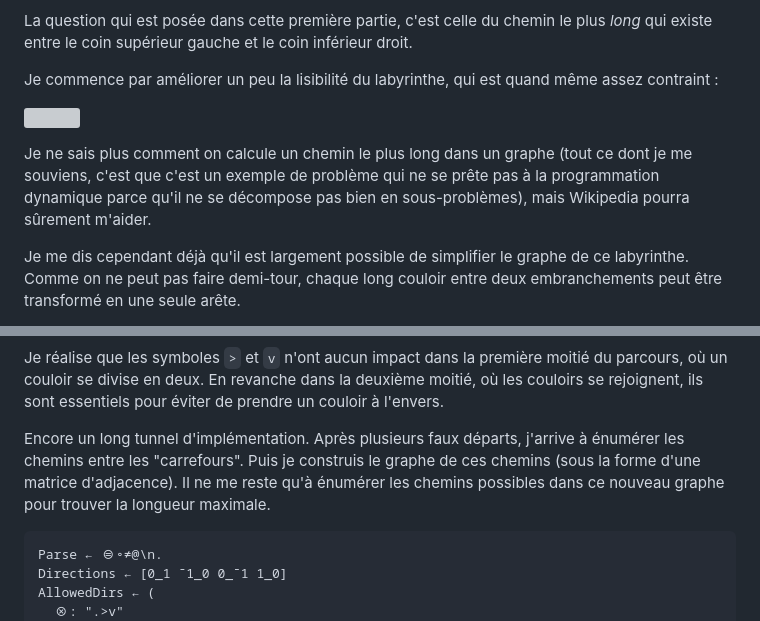
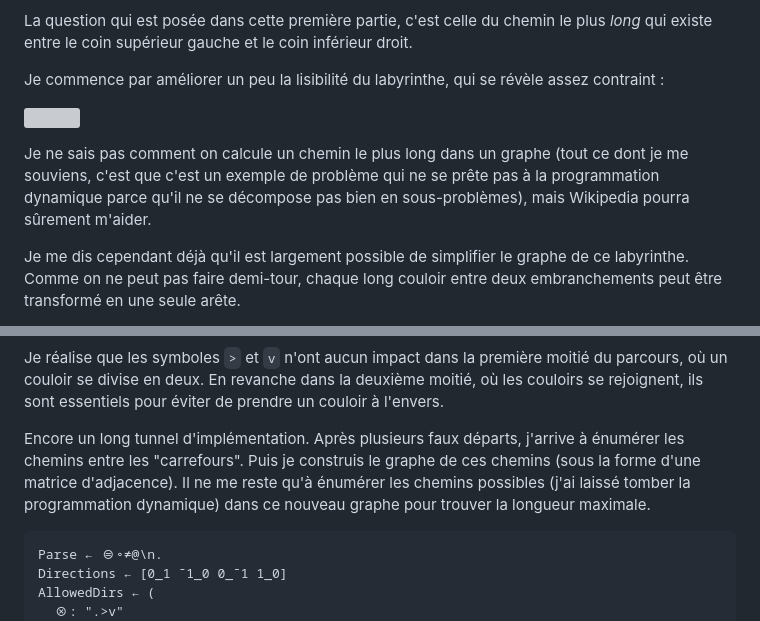
Before and after one commit to jonathanperret/aoc2023, a Markdown page: docs/blog/Jour 23.md, 2 parts joined by grey strips. Drawn GitHub-style; grey boxes are pictures that could not be loaded.

Commit message:
blog tweaks

````diff
--- a/docs/blog/Jour 23.md
+++ b/docs/blog/Jour 23.md
@@ -34,11 +34,11 @@ Les `#` sont des murs (enfin de la forêt mais bon). Les `>v` (il n'y a pas de `
 
 La question qui est posée dans cette première partie, c'est celle du chemin le plus _long_ qui existe entre le coin supérieur gauche et le coin inférieur droit.
 
-Je commence par améliorer un peu la lisibilité du labyrinthe, qui est quand même assez contraint :
+Je commence par améliorer un peu la lisibilité du labyrinthe, qui se révèle assez contraint :
 
 ![](day23.png)
 
-Je ne sais plus comment on calcule un chemin le plus long dans un graphe (tout ce dont je me souviens, c'est que c'est un exemple de problème qui ne se prête pas à la programmation dynamique parce qu'il ne se décompose pas bien en sous-problèmes), mais Wikipedia pourra sûrement m'aider.
+Je ne sais pas comment on calcule un chemin le plus long dans un graphe (tout ce dont je me souviens, c'est que c'est un exemple de problème qui ne se prête pas à la programmation dynamique parce qu'il ne se décompose pas bien en sous-problèmes), mais Wikipedia pourra sûrement m'aider.
 
 Je me dis cependant déjà qu'il est largement possible de simplifier le graphe de ce labyrinthe. Comme on ne peut pas faire demi-tour, chaque long couloir entre deux embranchements peut être transformé en une seule arête.
 
@@ -56,7 +56,7 @@ Commençons par le parcours du labyrinthe pour compter les longueurs des couloir
 
 Je réalise que les symboles `>` et `v` n'ont aucun impact dans la première moitié du parcours, où un couloir se divise en deux. En revanche dans la deuxième moitié, où les couloirs se rejoignent, ils sont essentiels pour éviter de prendre un couloir à l'envers.
 
-Encore un long tunnel d'implémentation. Après plusieurs faux départs, j'arrive à énumérer les chemins entre les "carrefours". Puis je construis le graphe de ces chemins (sous la forme d'une matrice d'adjacence). Il ne me reste qu'à énumérer les chemins possibles dans ce nouveau graphe pour trouver la longueur maximale.
+Encore un long tunnel d'implémentation. Après plusieurs faux départs, j'arrive à énumérer les chemins entre les "carrefours". Puis je construis le graphe de ces chemins (sous la forme d'une matrice d'adjacence). Il ne me reste qu'à énumérer les chemins possibles (j'ai laissé tomber la programmation dynamique) dans ce nouveau graphe pour trouver la longueur maximale.
 
 ```
 Parse ← ⊜∘≠@\n.
````
Also changed, not shown: docs/blog/Jour 24.md (+1 -1 lines).
